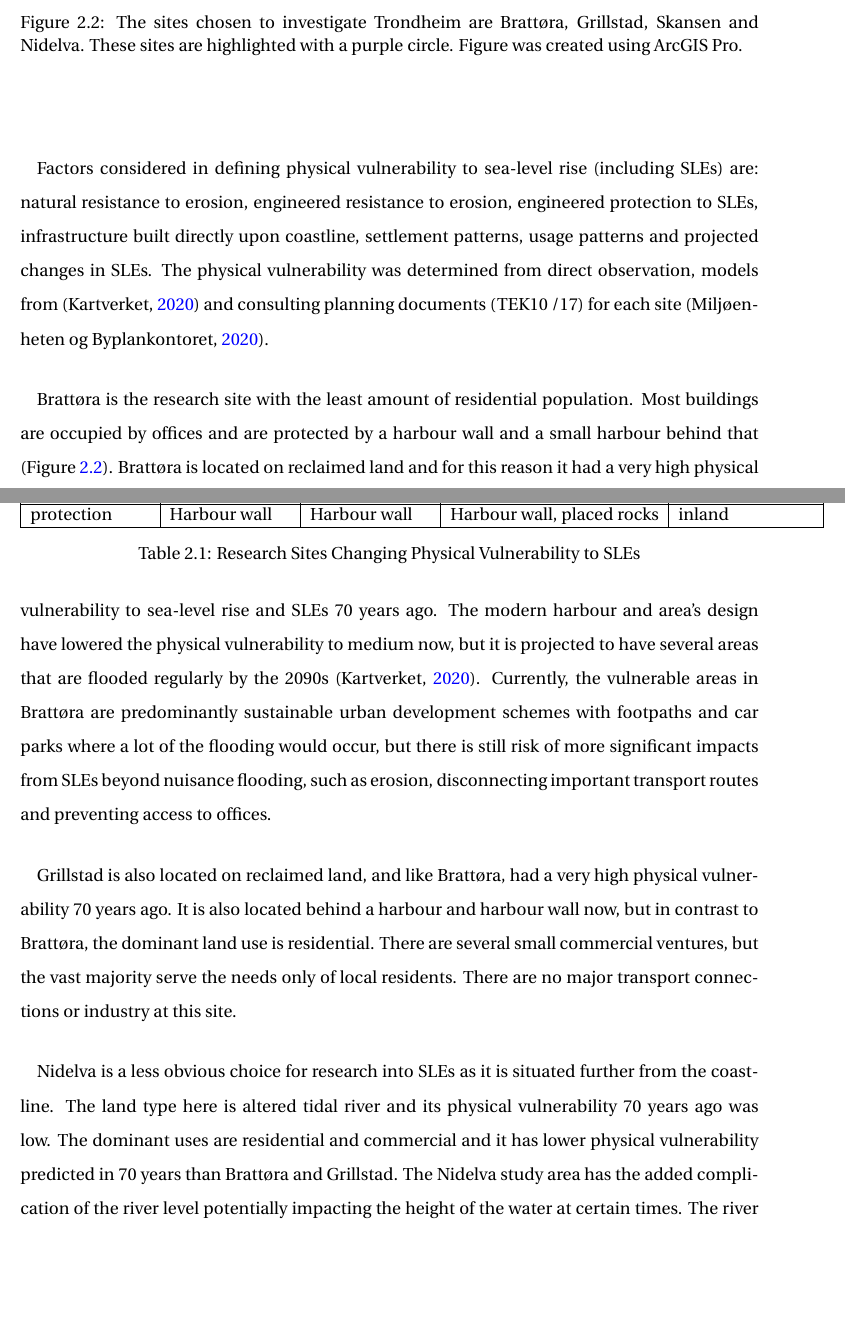
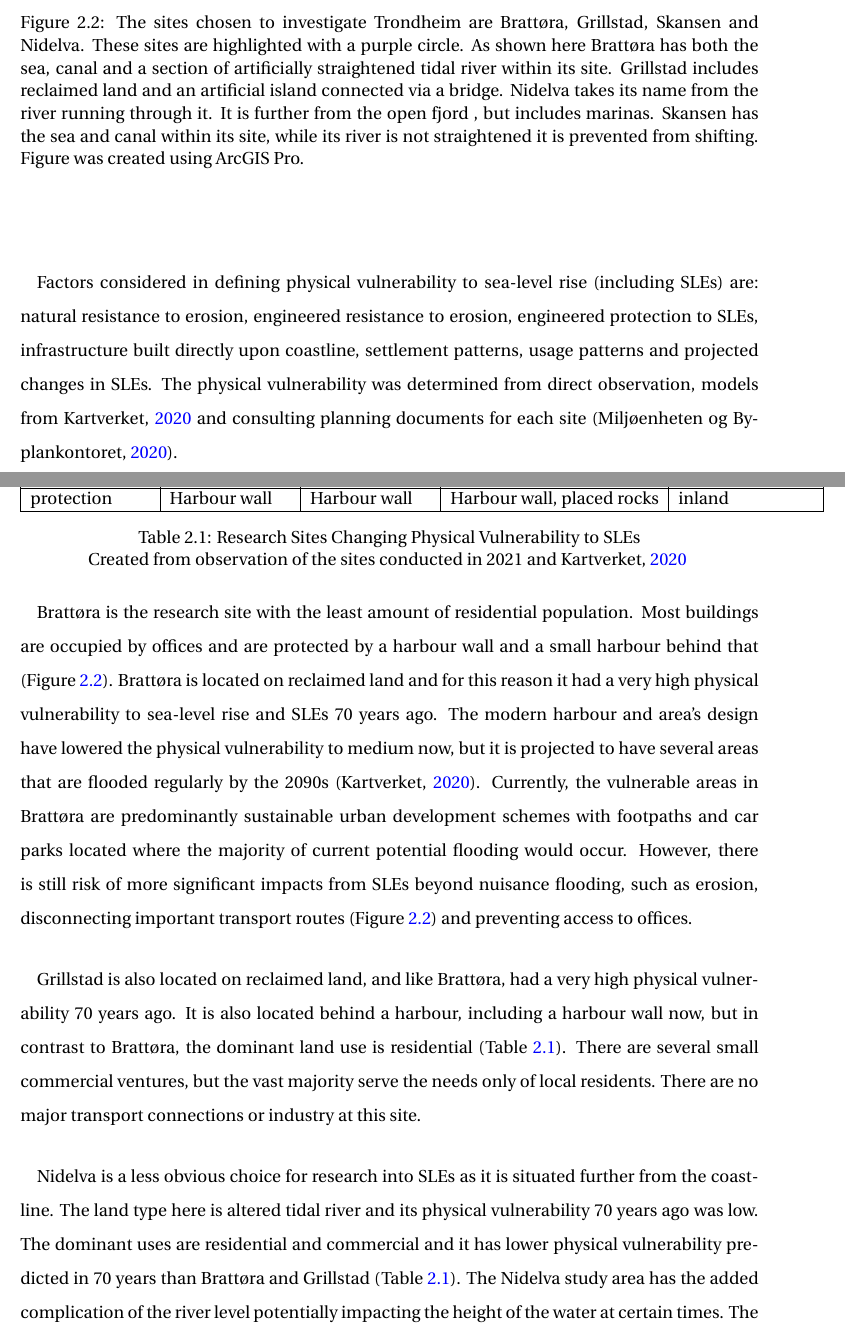
Before and after one commit to aamccormack/thesis_write, a LaTeX thesis (thesis.tex, which reads background info.tex): two parts of pages 20 and 21 of 141, joined at a grey line, cut so that both start at the same text, the shorter picture padded with empty space. Compiled offline with pdfLaTeX.

Commit message:
typose background

```diff
--- a/background info.tex
+++ b/background info.tex
@@ -32,14 +32,14 @@ Four study sites situated on Trondheim's coast were chosen for their high daily
 \begin{figure} [H]
     \centering
     \includegraphics[width=1.0\textwidth]{fig/trondheim_research_sites_grey_circles.png}
-    \caption[Research sites - Trondheim]{The sites chosen to investigate Trondheim are Brattøra, Grillstad, Skansen and Nidelva. These sites are highlighted with a purple circle. Figure was created using ArcGIS Pro.}
+    \caption[Research sites - Trondheim]{The sites chosen to investigate Trondheim are Brattøra, Grillstad, Skansen and Nidelva. These sites are highlighted with a purple circle. As shown here Brattøra has both the sea, canal and a section of artificially straightened tidal river within its site. Grillstad includes reclaimed land and an artificial island connected via a bridge. Nidelva takes its name from the river running through it. It is further from the open fjord , but includes marinas. Skansen has the sea and canal within its site, while its river is not straightened it is prevented from shifting. Figure was created using ArcGIS Pro.}
     \label{fig:research_site}
 \end{figure}
 
 \paragraph{}
 
 
-Factors considered in defining physical vulnerability to sea-level rise (including SLEs) are: natural resistance to erosion, engineered resistance to erosion, engineered protection to SLEs, infrastructure built directly upon coastline, settlement patterns, usage patterns and projected changes in SLEs. The physical vulnerability was determined from direct observation,  models from (\cite{kartverket_se_2020}) and consulting planning documents (TEK10 /17) for each site (\cite{miljoenheten_og_byplankontoret_trondheim_kommune_9-notat-om-havnivastigning-og-stormflo---hensyn-i-arealplanlegging-nyhavnapdf_2020}).
+Factors considered in defining physical vulnerability to sea-level rise (including SLEs) are: natural resistance to erosion, engineered resistance to erosion, engineered protection to SLEs, infrastructure built directly upon coastline, settlement patterns, usage patterns and projected changes in SLEs. The physical vulnerability was determined from direct observation,  models from \cite{kartverket_se_2020} and consulting planning documents for each site (\cite{miljoenheten_og_byplankontoret_trondheim_kommune_9-notat-om-havnivastigning-og-stormflo---hensyn-i-arealplanlegging-nyhavnapdf_2020}).
 
 
 \paragraph{}
@@ -56,13 +56,13 @@ Factors considered in defining physical vulnerability to sea-level rise (includi
         Land type & Reclaimed land & Reclaimed land & Managed coastline  & Altered tidal river \\ \hline
         protection & Harbour wall & Harbour wall & Harbour wall, placed rocks & inland \\ \hline
     \end{tabular}
-    \caption{ Research Sites Changing Physical Vulnerability to SLEs}
+    \caption{ Research Sites Changing Physical Vulnerability to SLEs}{Created from observation of the sites conducted in 2021 and \cite{kartverket_se_2020}}
     \label{table:research_site}
 \end{table}
 
-Brattøra is the research site with the least amount of residential population. Most buildings are occupied by offices and are protected by a harbour wall and a small harbour behind that (Figure \ref{fig:research_site}). Brattøra is located on reclaimed land and for this reason it had a very high physical vulnerability to sea-level rise and SLEs 70 years ago. The modern harbour and area's design have lowered the physical vulnerability to medium now, but it is projected to have several areas that are flooded regularly by the 2090s (\cite{kartverket_se_2020}). Currently, the vulnerable areas in Brattøra are predominantly sustainable urban development schemes with footpaths and car parks where a lot of the flooding would occur, but there is still risk of more significant impacts from SLEs beyond nuisance flooding, such as erosion, disconnecting important transport routes and preventing access to offices.
+Brattøra is the research site with the least amount of residential population. Most buildings are occupied by offices and are protected by a harbour wall and a small harbour behind that (Figure \ref{fig:research_site}). Brattøra is located on reclaimed land and for this reason it had a very high physical vulnerability to sea-level rise and SLEs 70 years ago. The modern harbour and area's design have lowered the physical vulnerability to medium now, but it is projected to have several areas that are flooded regularly by the 2090s (\cite{kartverket_se_2020}). Currently, the vulnerable areas in Brattøra are predominantly sustainable urban development schemes with footpaths and car parks located where the majority of current potential flooding would occur. However, there is still risk of more significant impacts from SLEs beyond nuisance flooding, such as erosion, disconnecting important transport routes (Figure \ref{fig:research_site}) and preventing access to offices.
 \paragraph{}
-Grillstad is also located on reclaimed land, and like Brattøra, had a very high physical vulnerability 70 years ago. It is also located behind a harbour and harbour wall now, but in contrast to  Brattøra, the dominant land use is residential. There are several small commercial ventures, but the vast majority serve the needs only of local residents. There are no major transport connections or industry at this site.
+Grillstad is also located on reclaimed land, and like Brattøra, had a very high physical vulnerability 70 years ago. It is also located behind a harbour, including a harbour wall now, but in contrast to  Brattøra, the dominant land use is residential (Table \ref{table:research_site}). There are several small commercial ventures, but the vast majority serve the needs only of local residents. There are no major transport connections or industry at this site.
 \paragraph{}
-Nidelva is a less obvious choice for research into SLEs as it is situated further from the coastline. The land type here is altered tidal river and its physical vulnerability 70 years ago was low. The dominant uses are residential and commercial and it has lower physical vulnerability predicted in 70 years than Brattøra and Grillstad. The Nidelva study area has the added complication of the river level potentially impacting the height of the water at certain times. The river here is controlled by the dam in Leirfoss, which is part of the hydroelectric power scheme which provides energy to the area.
+Nidelva is a less obvious choice for research into SLEs as it is situated further from the coastline. The land type here is altered tidal river and its physical vulnerability 70 years ago was low. The dominant uses are residential and commercial and it has lower physical vulnerability predicted in 70 years than Brattøra and Grillstad (Table \ref{table:research_site}). The Nidelva study area has the added complication of the river level potentially impacting the height of the water at certain times. The river here is controlled by the dam in Leirfoss, which is part of the hydroelectric power scheme which provides energy to the area.
 \paragraph{}
```
Also changed, not shown: acronyms.tex (+2 -0 lines), background info.tex (22 more changed lines).
